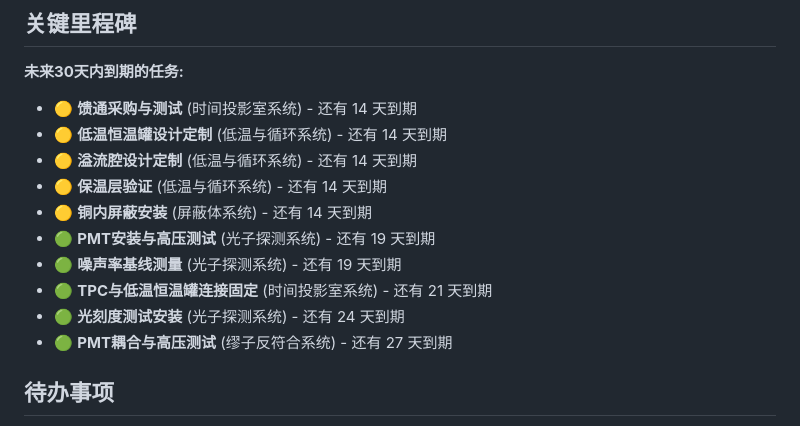
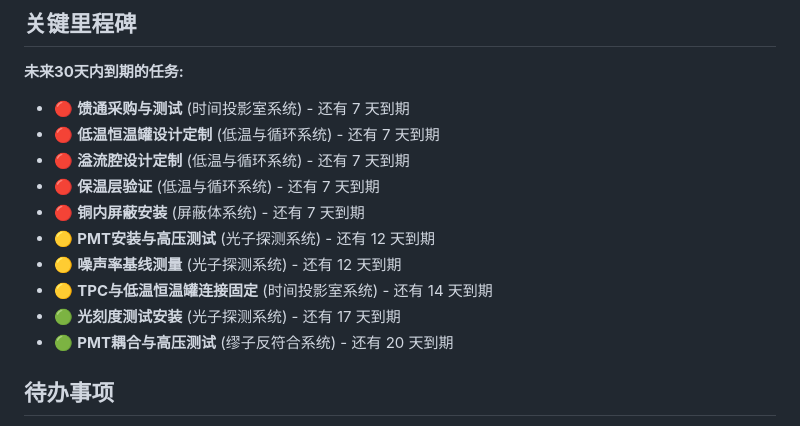
Before and after one commit to Yangjijun1992/relics-commission-tracker, a Markdown page: progress_report.md, the part around one of its changes. GitHub-like rendering.

Commit message:
chore: auto-generate progress report

```diff
--- a/progress_report.md
+++ b/progress_report.md
@@ -186,16 +186,16 @@
 
 **未来30天内到期的任务:**
 
-- 🟡 **馈通采购与测试** (时间投影室系统) - 还有 14 天到期
-- 🟡 **低温恒温罐设计定制** (低温与循环系统) - 还有 14 天到期
-- 🟡 **溢流腔设计定制** (低温与循环系统) - 还有 14 天到期
-- 🟡 **保温层验证** (低温与循环系统) - 还有 14 天到期
-- 🟡 **铜内屏蔽安装** (屏蔽体系统) - 还有 14 天到期
-- 🟢 **PMT安装与高压测试** (光子探测系统) - 还有 19 天到期
-- 🟢 **噪声率基线测量** (光子探测系统) - 还有 19 天到期
-- 🟢 **TPC与低温恒温罐连接固定** (时间投影室系统) - 还有 21 天到期
-- 🟢 **光刻度测试安装** (光子探测系统) - 还有 24 天到期
-- 🟢 **PMT耦合与高压测试** (缪子反符合系统) - 还有 27 天到期
+- 🔴 **馈通采购与测试** (时间投影室系统) - 还有 7 天到期
+- 🔴 **低温恒温罐设计定制** (低温与循环系统) - 还有 7 天到期
+- 🔴 **溢流腔设计定制** (低温与循环系统) - 还有 7 天到期
+- 🔴 **保温层验证** (低温与循环系统) - 还有 7 天到期
+- 🔴 **铜内屏蔽安装** (屏蔽体系统) - 还有 7 天到期
+- 🟡 **PMT安装与高压测试** (光子探测系统) - 还有 12 天到期
+- 🟡 **噪声率基线测量** (光子探测系统) - 还有 12 天到期
+- 🟡 **TPC与低温恒温罐连接固定** (时间投影室系统) - 还有 14 天到期
+- 🟢 **光刻度测试安装** (光子探测系统) - 还有 17 天到期
+- 🟢 **PMT耦合与高压测试** (缪子反符合系统) - 还有 20 天到期
 
 ## 待办事项
 
```
Also changed, not shown: other parts of progress_report.md (+1 -1 lines).
